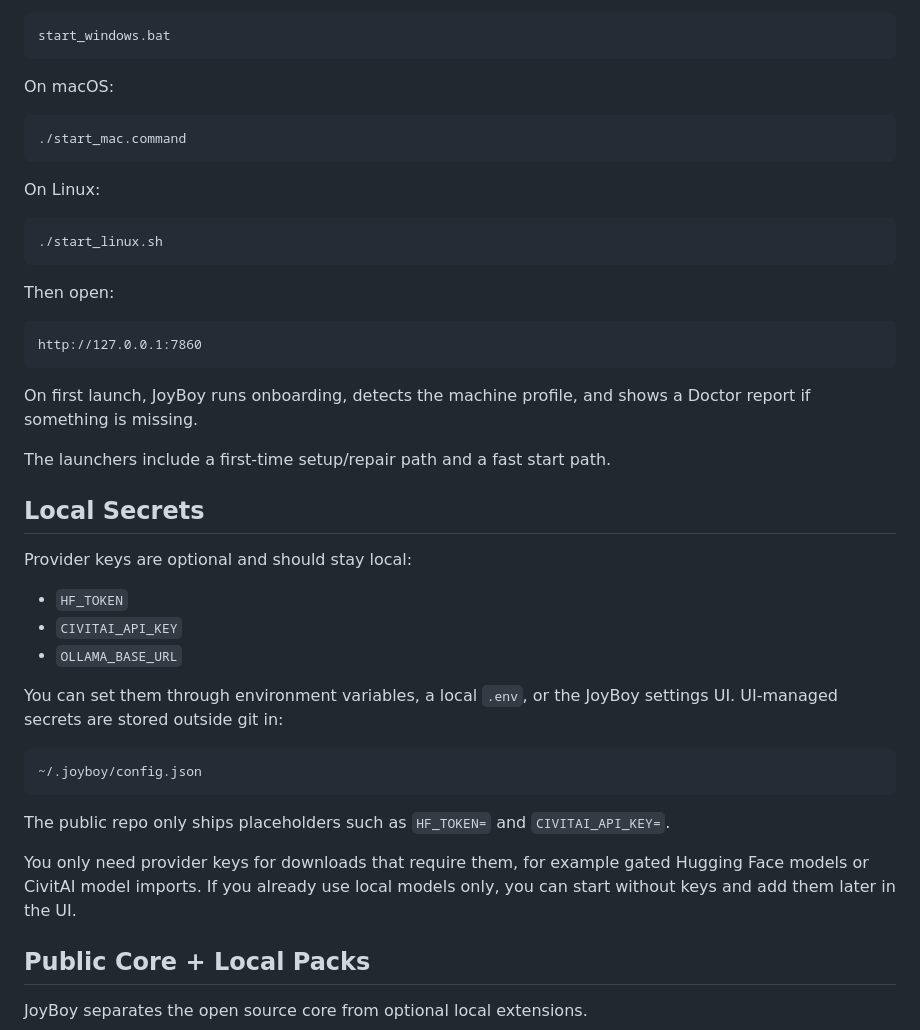
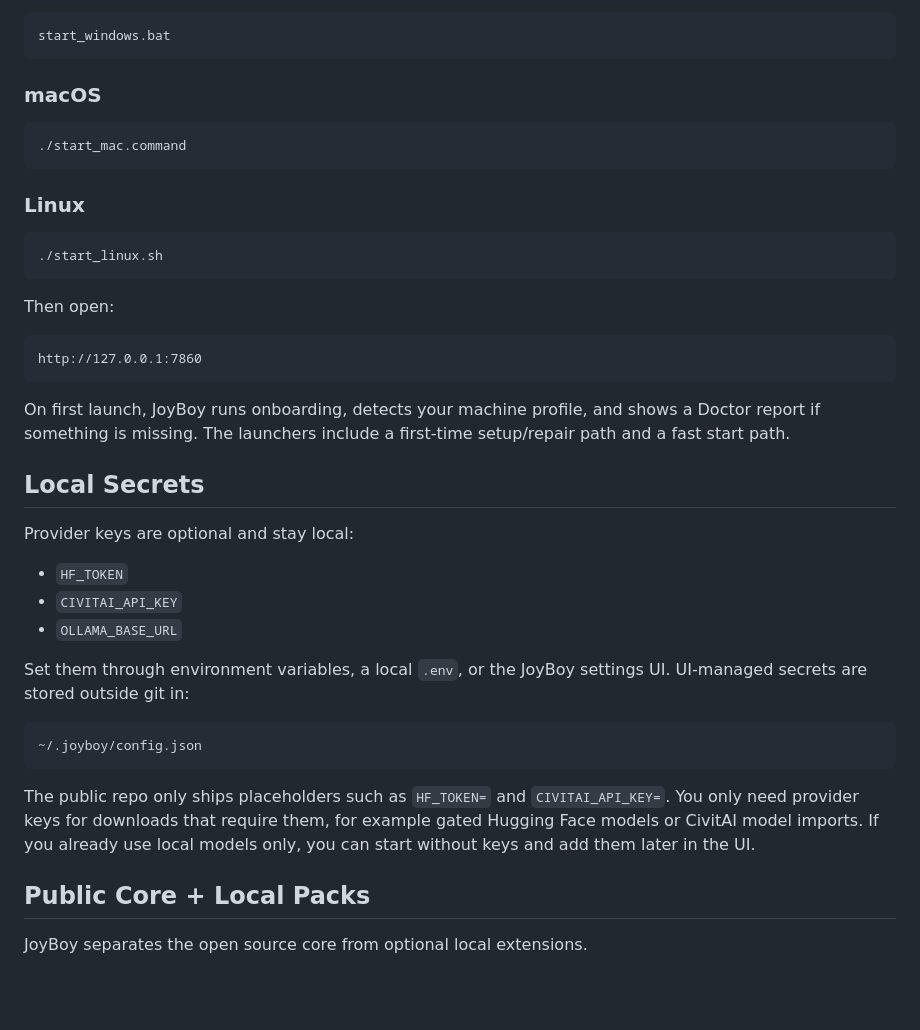
Before and after one commit to Senzo13/JoyBoy, a Markdown page: README.md, the part around one of its changes. Rendered like a GitHub page; blank space fills up the shorter version.

````diff
--- a/README.md
+++ b/README.md
@@ -39,13 +70,13 @@ On Windows, double-click `start_windows.bat` or run:
 start_windows.bat
 ```
 
-On macOS:
+### macOS
 
 ```bash
 ./start_mac.command
 ```
 
-On Linux:
+### Linux
 
 ```bash
 ./start_linux.sh
@@ -57,27 +88,23 @@ Then open:
 http://127.0.0.1:7860
 ```
 
-On first launch, JoyBoy runs onboarding, detects the machine profile, and shows a Doctor report if something is missing.
-
-The launchers include a first-time setup/repair path and a fast start path.
+On first launch, JoyBoy runs onboarding, detects your machine profile, and shows a Doctor report if something is missing. The launchers include a first-time setup/repair path and a fast start path.
 
 ## Local Secrets
 
-Provider keys are optional and should stay local:
+Provider keys are optional and stay local:
 
 - `HF_TOKEN`
 - `CIVITAI_API_KEY`
 - `OLLAMA_BASE_URL`
 
-You can set them through environment variables, a local `.env`, or the JoyBoy settings UI. UI-managed secrets are stored outside git in:
+Set them through environment variables, a local `.env`, or the JoyBoy settings UI. UI-managed secrets are stored outside git in:
 
 ```text
 ~/.joyboy/config.json
 ```
 
-The public repo only ships placeholders such as `HF_TOKEN=` and `CIVITAI_API_KEY=`.
-
-You only need provider keys for downloads that require them, for example gated Hugging Face models or CivitAI model imports. If you already use local models only, you can start without keys and add them later in the UI.
+The public repo only ships placeholders such as `HF_TOKEN=` and `CIVITAI_API_KEY=`. You only need provider keys for downloads that require them, for example gated Hugging Face models or CivitAI model imports. If you already use local models only, you can start without keys and add them later in the UI.
 
 ## Public Core + Local Packs
 
````
Also changed, not shown: other parts of README.md (+49 -17 lines), docs/SEO_AND_DISCOVERY.md (added, +90 -0 lines).
